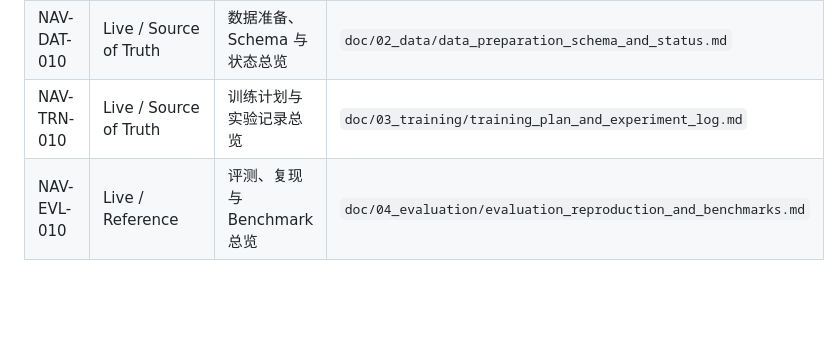
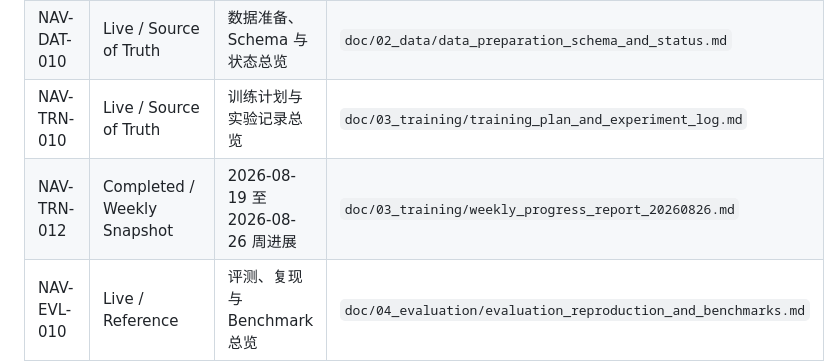
Before and after one commit to BorisXwy/Long-horizon-WorldNav-Model, a Markdown page: README.md, the part around the change. Rendered like a GitHub page; blank space fills up the shorter version.

Commit message:
docs: summarize weekly Stage2 and R2R policy progress

```diff
--- a/README.md
+++ b/README.md
@@ -72,6 +72,7 @@ doc/_templates/    新文档和新实验记录模板
 | NAV-MDL-001 | Live / Source of Truth | 模型结构与接口总览 | `doc/01_model/model_evolution_and_current_architecture.md` |
 | NAV-DAT-010 | Live / Source of Truth | 数据准备、Schema 与状态总览 | `doc/02_data/data_preparation_schema_and_status.md` |
 | NAV-TRN-010 | Live / Source of Truth | 训练计划与实验记录总览 | `doc/03_training/training_plan_and_experiment_log.md` |
+| NAV-TRN-012 | Completed / Weekly Snapshot | 2026-08-19 至 2026-08-26 周进展 | `doc/03_training/weekly_progress_report_20260826.md` |
 | NAV-EVL-010 | Live / Reference | 评测、复现与 Benchmark 总览 | `doc/04_evaluation/evaluation_reproduction_and_benchmarks.md` |
 | NAV-INS-001 | Active / 受规则约束 | Insight 记录 | `doc/05_insight/insight_log.md` |
 | NAV-OPS-001 | Live | 资源总账 | `doc/06_operations/resource_inventory.md` |
```
Also changed, not shown: doc/03_training/weekly_progress_report_20260826.md (added, +97 -0 lines).
